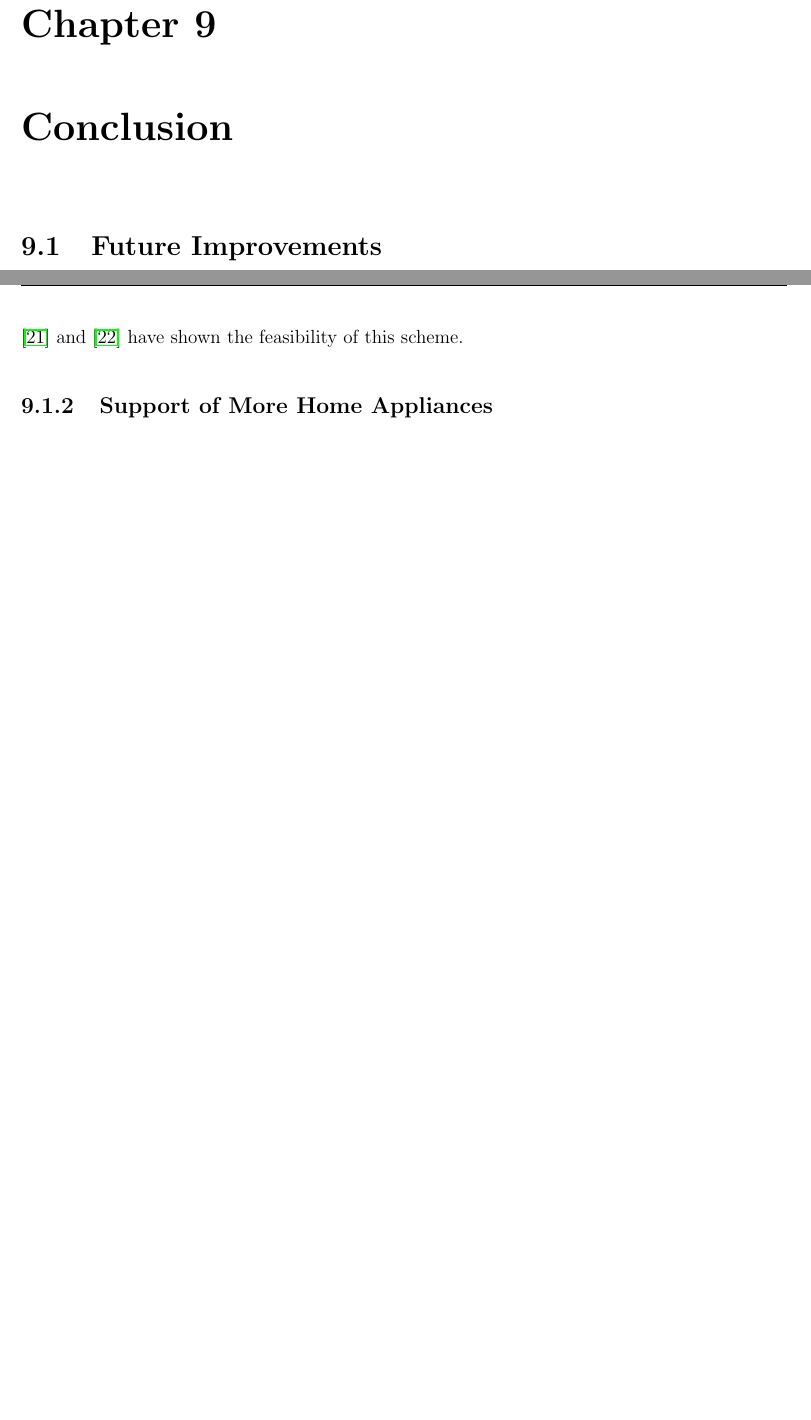
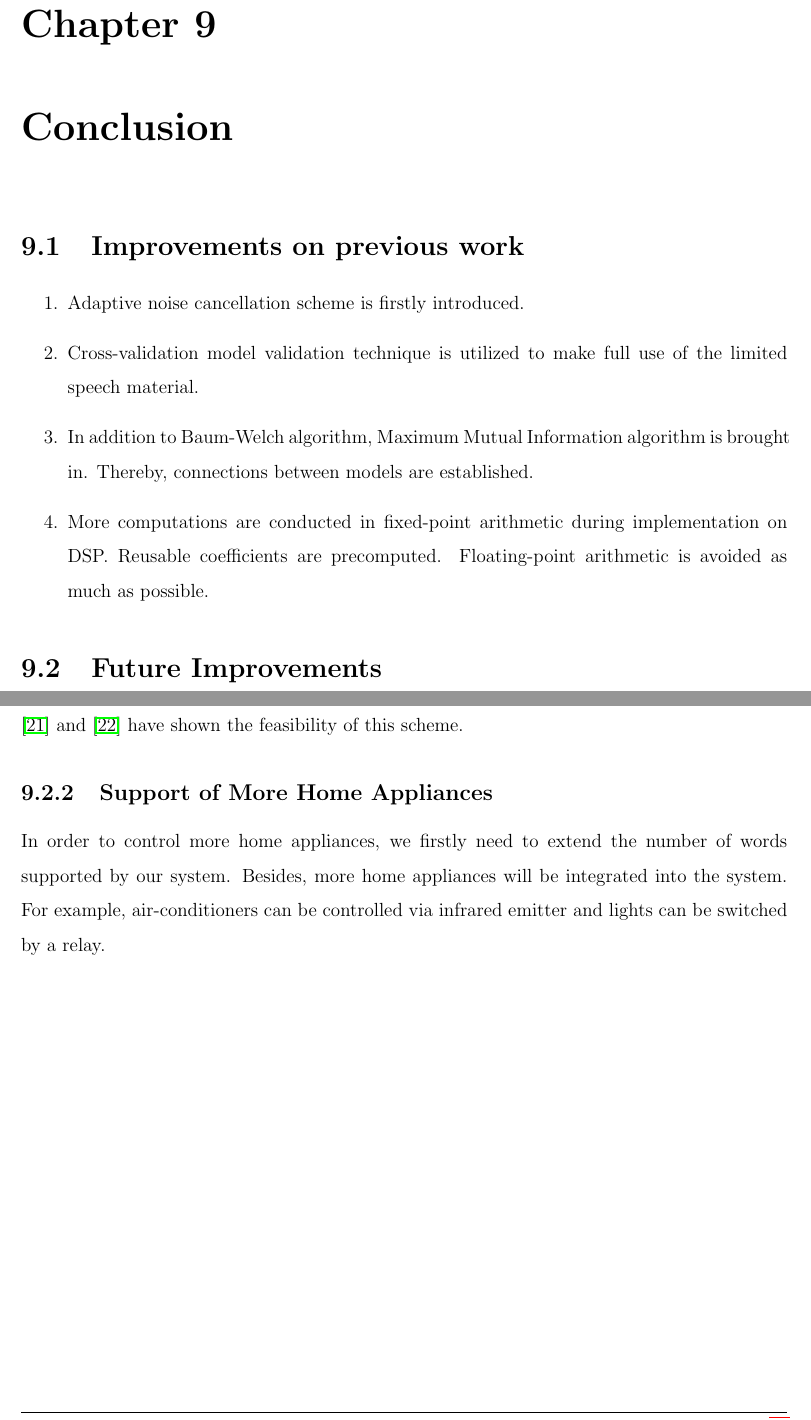
Before and after one commit to leeang/Signal-Processing-Toolbox, a LaTeX thesis (final report/report.tex, which reads final report/chapter/conclusion.tex): two parts of pages 38 and 39 of 47, joined at a grey line, cut so that both start at the same text, the shorter picture padded with empty space. Compiled offline with pdfLaTeX.

Commit message:
update conclusion

```diff
--- a/final report/chapter/conclusion.tex
+++ b/final report/chapter/conclusion.tex
@@ -1,5 +1,18 @@
 \chapter{Conclusion}
 \label{chapter:conclusion}
+
+%----------------------------------------------------------------------------------------
+%	Section
+%----------------------------------------------------------------------------------------
+
+\section{Improvements on previous work}
+
+\begin{enumerate}
+\item Adaptive noise cancellation scheme is firstly introduced.
+\item Cross-validation model validation technique is utilized to make full use of the limited speech material.
+\item In addition to Baum-Welch algorithm, Maximum Mutual Information algorithm is brought in. Thereby, connections between models are established.
+\item More computations are conducted in fixed-point arithmetic during implementation on DSP. Reusable coefficients are precomputed. Floating-point arithmetic is avoided as much as possible.
+\end{enumerate}
 
 %----------------------------------------------------------------------------------------
 %	Section
@@ -23,3 +36,4 @@ Inspired by the voice-controlled speaker `Echo' with an array of seven microphon
 %--------------------------------------------
 
 \subsection{Support of More Home Appliances}
+In order to control more home appliances, we firstly need to extend the number of words supported by our system. Besides, more home appliances will be integrated into the system. For example, air-conditioners can be controlled via infrared emitter and lights can be switched by a relay.
```
